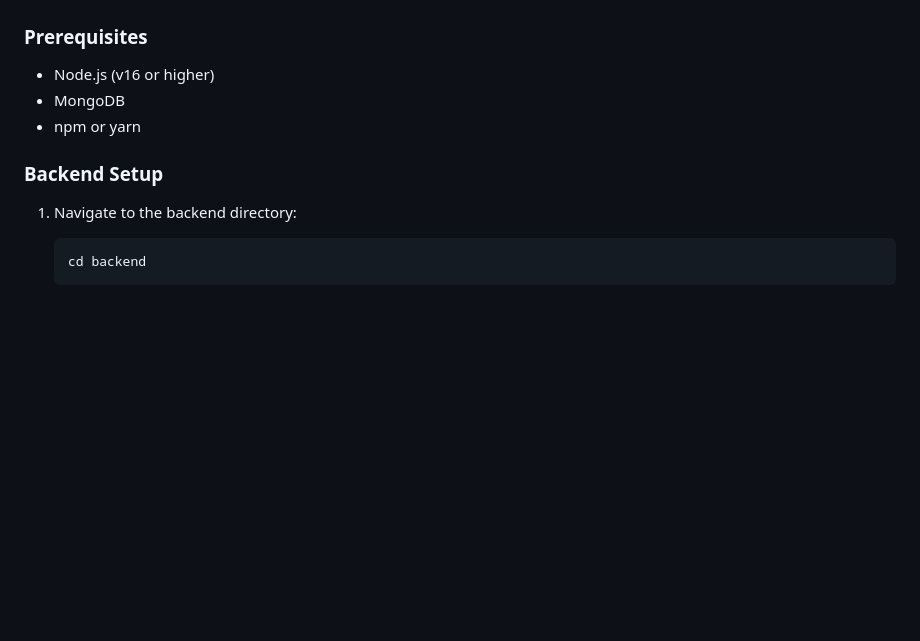
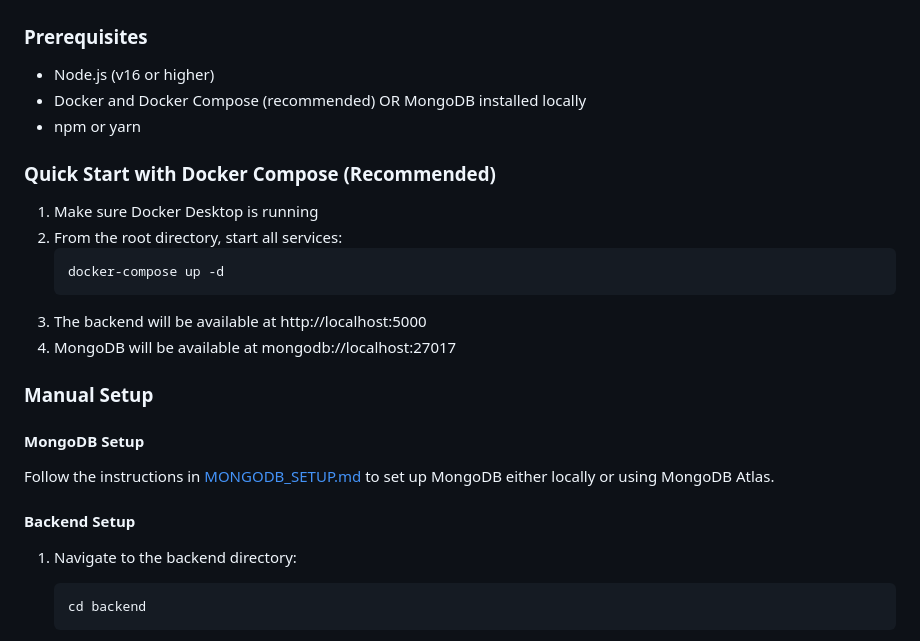
Before and after one commit to maximos34/multi-platform-gaming-library, a Markdown page: README.md, the part around the change. Rendered like a GitHub page; blank space fills up the shorter version.

Commit message:
Update README with Docker Compose setup instructions

````diff
--- a/README.md
+++ b/README.md
@@ -68,10 +68,26 @@ A multi-platform application for managing games and tracking achievements across
 ### Prerequisites
 
 - Node.js (v16 or higher)
-- MongoDB
+- Docker and Docker Compose (recommended) OR MongoDB installed locally
 - npm or yarn
 
-### Backend Setup
+### Quick Start with Docker Compose (Recommended)
+
+1. Make sure Docker Desktop is running
+2. From the root directory, start all services:
+   ```bash
+   docker-compose up -d
+   ```
+3. The backend will be available at http://localhost:5000
+4. MongoDB will be available at mongodb://localhost:27017
+
+### Manual Setup
+
+#### MongoDB Setup
+
+Follow the instructions in [MONGODB_SETUP.md](MONGODB_SETUP.md) to set up MongoDB either locally or using MongoDB Atlas.
+
+#### Backend Setup
 
 1. Navigate to the backend directory:
    ```bash
````
